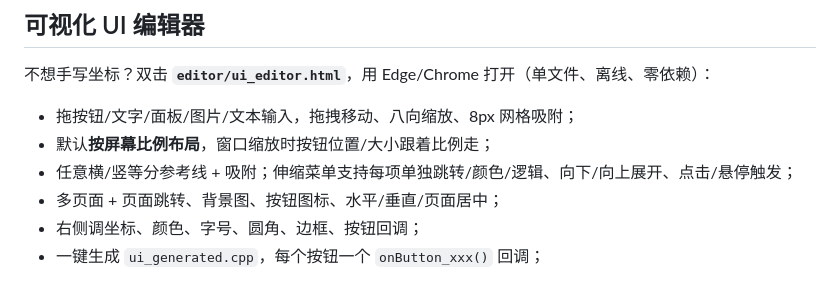
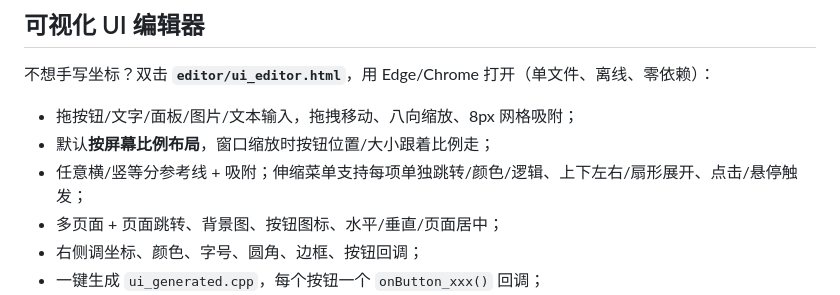
Before and after one commit to 200hyf/ezx-core, a Markdown page: README.md, the part around the change. Rendered like a GitHub page.

```diff
--- a/README.md
+++ b/README.md
@@ -221,7 +221,7 @@ struct UiButton
 
 - 拖按钮/文字/面板/图片/文本输入，拖拽移动、八向缩放、8px 网格吸附；
 - 默认**按屏幕比例布局**，窗口缩放时按钮位置/大小跟着比例走；
-- 任意横/竖等分参考线 + 吸附；伸缩菜单支持每项单独跳转/颜色/逻辑、向下/向上展开、点击/悬停触发；
+- 任意横/竖等分参考线 + 吸附；伸缩菜单支持每项单独跳转/颜色/逻辑、上下左右/扇形展开、点击/悬停触发；
 - 多页面 + 页面跳转、背景图、按钮图标、水平/垂直/页面居中；
 - 右侧调坐标、颜色、字号、圆角、边框、按钮回调；
 - 一键生成 `ui_generated.cpp`，每个按钮一个 `onButton_xxx()` 回调；
```
Also changed, not shown: editor/README.md (+10 -2 lines), editor/editor_menu_fan.png (added), 2 other files.
